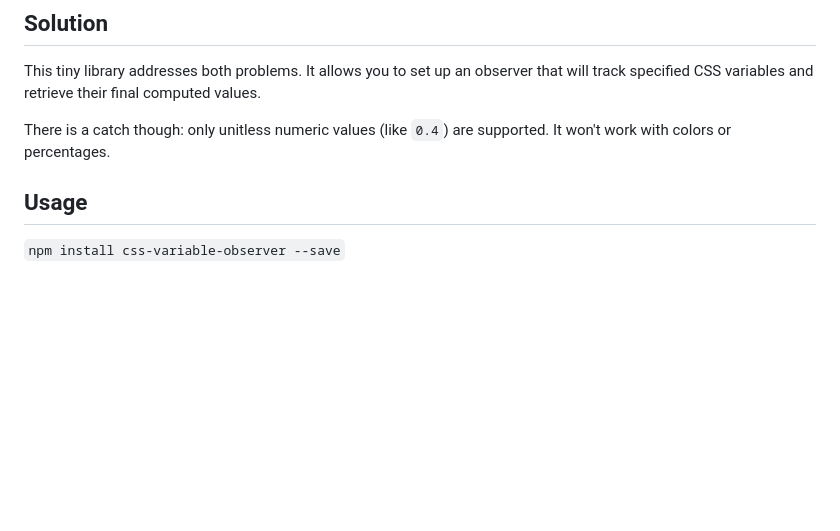
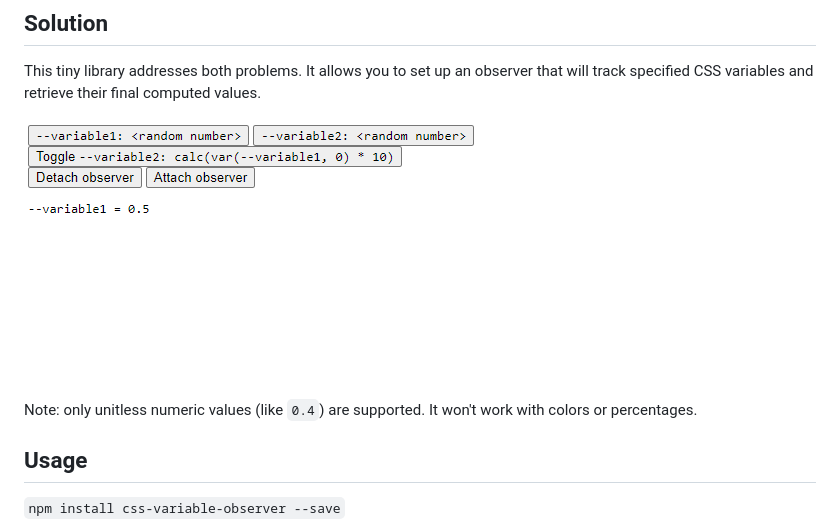
Before and after one commit to bramus/style-observer, a Markdown page: README.md, the part around the change printed below. Drawn GitHub-style; pictures changed too: demo/demo.gif (added); blank space fills up the shorter version.

```diff
--- a/README.md
+++ b/README.md
@@ -21,7 +21,9 @@ Not to mention that it's not possible to observe CSS variable from the JavaScrip
 This tiny library addresses both problems. It allows you to set up an observer that will track specified
 CSS variables and retrieve their final computed values.
 
-There is a catch though: only unitless numeric values (like `0.4`) are supported. It won't work with colors or percentages.
+![Demo](demo/demo.gif)
+
+Note: only unitless numeric values (like `0.4`) are supported. It won't work with colors or percentages.
 
 ## Usage
 
```
Also changed, not shown: other parts of README.md (+1 -1 lines).
